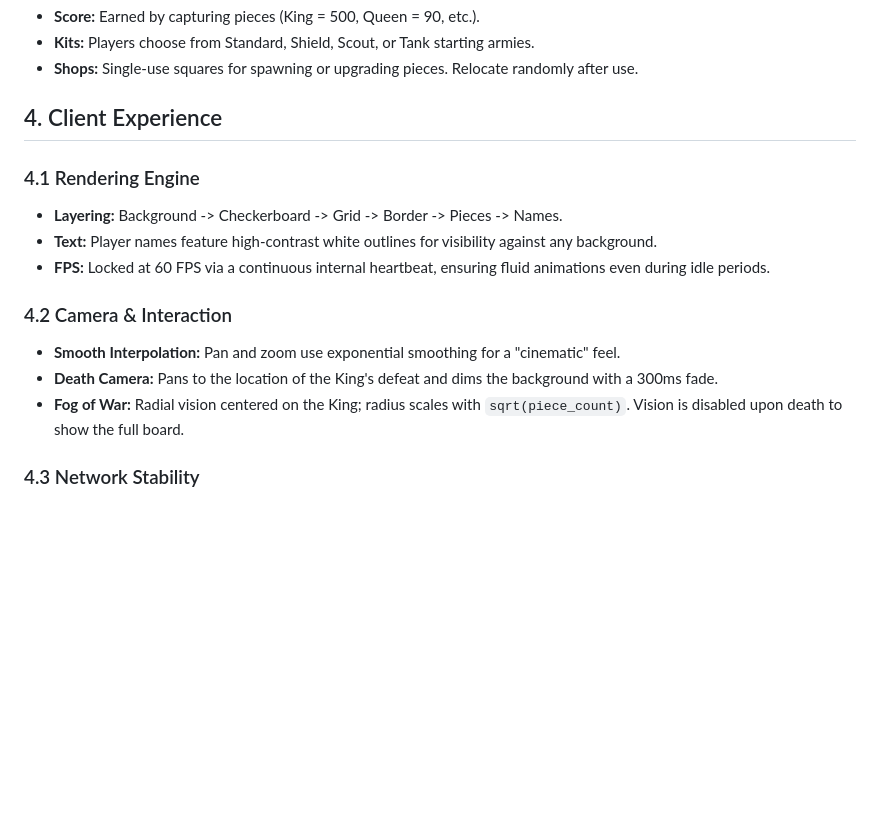
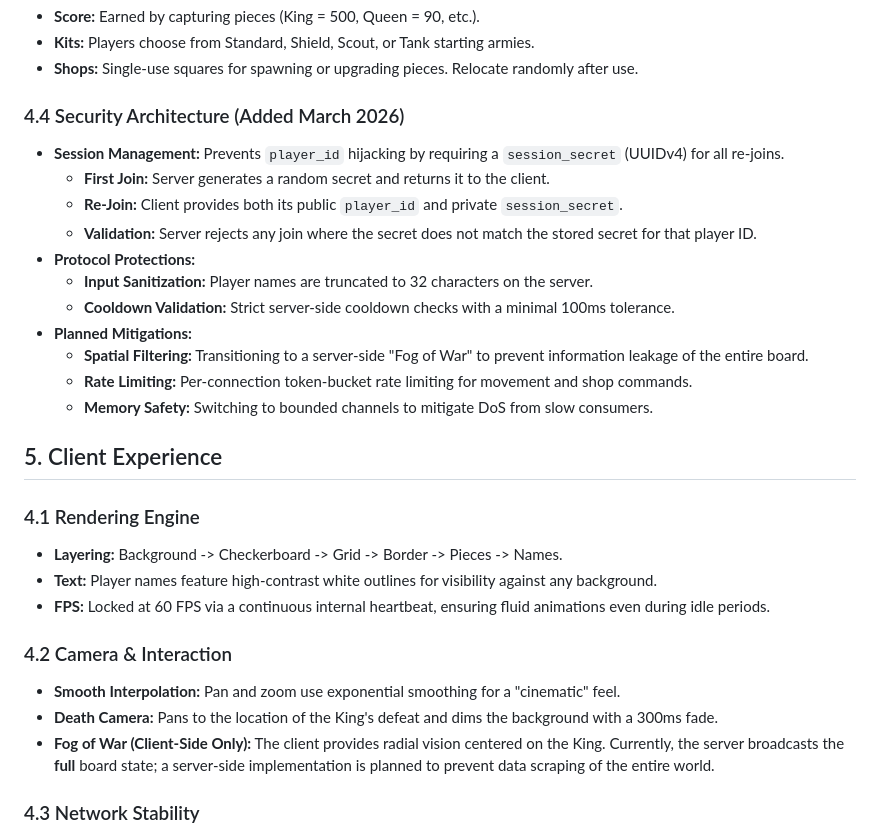
Before and after one commit to libreslop/ffchess, a Markdown page: docs/UPDATED_DESIGN.md, the part around the change. Rendered like a GitHub page; blank space fills up the shorter version.

Commit message:
write more design docs

```diff
--- a/docs/UPDATED_DESIGN.md
+++ b/docs/UPDATED_DESIGN.md
@@ -40,7 +40,20 @@ The system is built using a modern Rust stack for both performance and type safe
 - **Kits:** Players choose from Standard, Shield, Scout, or Tank starting armies.
 - **Shops:** Single-use squares for spawning or upgrading pieces. Relocate randomly after use.
 
-## 4. Client Experience
+### 4.4 Security Architecture (Added March 2026)
+- **Session Management:** Prevents `player_id` hijacking by requiring a `session_secret` (UUIDv4) for all re-joins.
+    - **First Join:** Server generates a random secret and returns it to the client.
+    - **Re-Join:** Client provides both its public `player_id` and private `session_secret`.
+    - **Validation:** Server rejects any join where the secret does not match the stored secret for that player ID.
+- **Protocol Protections:**
+    - **Input Sanitization:** Player names are truncated to 32 characters on the server.
+    - **Cooldown Validation:** Strict server-side cooldown checks with a minimal 100ms tolerance.
+- **Planned Mitigations:**
+    - **Spatial Filtering:** Transitioning to a server-side "Fog of War" to prevent information leakage of the entire board.
+    - **Rate Limiting:** Per-connection token-bucket rate limiting for movement and shop commands.
+    - **Memory Safety:** Switching to bounded channels to mitigate DoS from slow consumers.
+
+## 5. Client Experience
 
 ### 4.1 Rendering Engine
 - **Layering:** Background -> Checkerboard -> Grid -> Border -> Pieces -> Names.
@@ -50,7 +63,7 @@ The system is built using a modern Rust stack for both performance and type safe
 ### 4.2 Camera & Interaction
 - **Smooth Interpolation:** Pan and zoom use exponential smoothing for a "cinematic" feel.
 - **Death Camera:** Pans to the location of the King's defeat and dims the background with a 300ms fade.
-- **Fog of War:** Radial vision centered on the King; radius scales with `sqrt(piece_count)`. Vision is disabled upon death to show the full board.
+- **Fog of War (Client-Side Only):** The client provides radial vision centered on the King. Currently, the server broadcasts the **full** board state; a server-side implementation is planned to prevent data scraping of the entire world.
 
 ### 4.3 Network Stability
 - **Auto-Reconnection:** Client attempts to reconnect every 2 seconds if the WebSocket is lost.
```
Also changed, not shown: PROJECT_OVERVIEW.md (+15 -8 lines).
